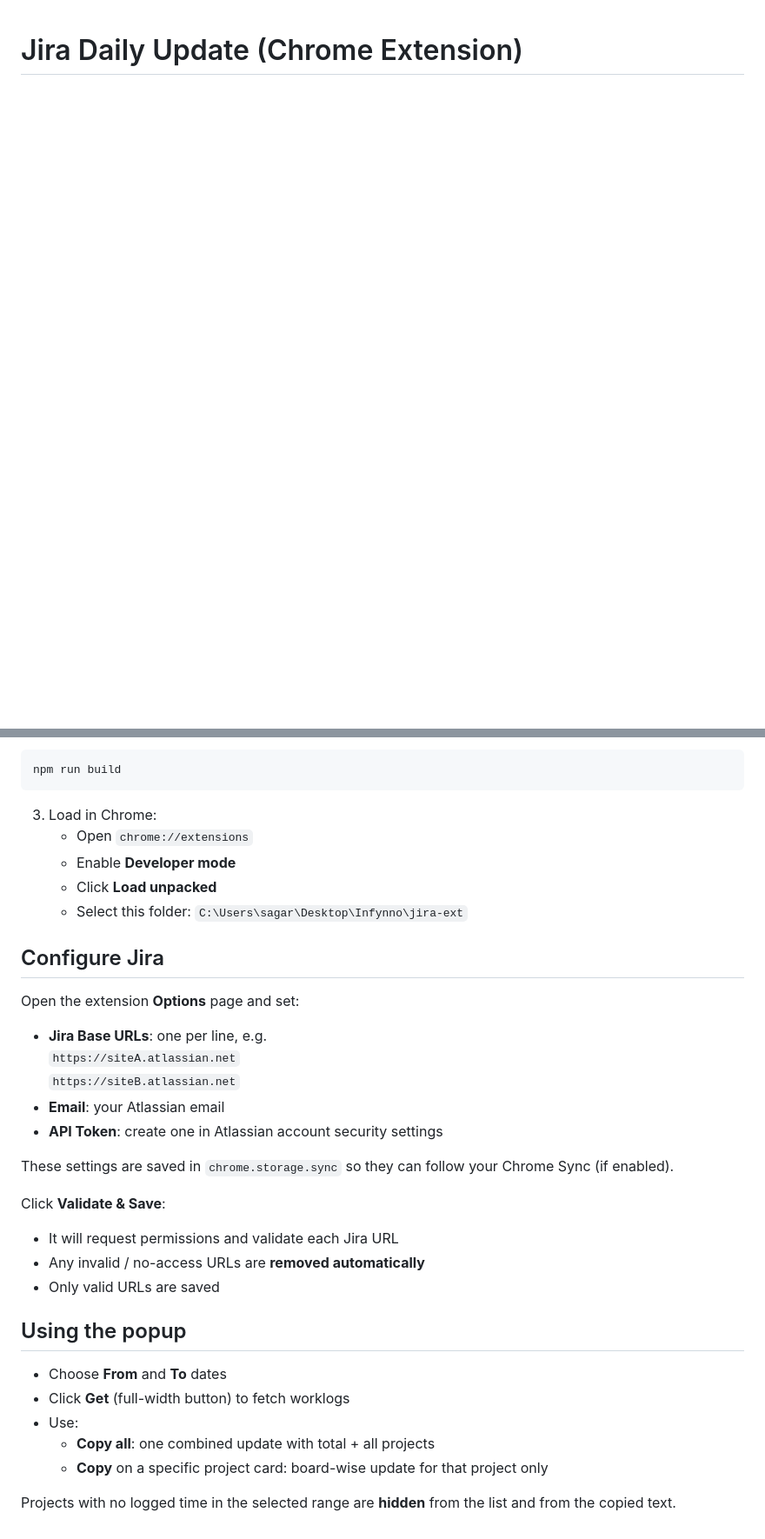
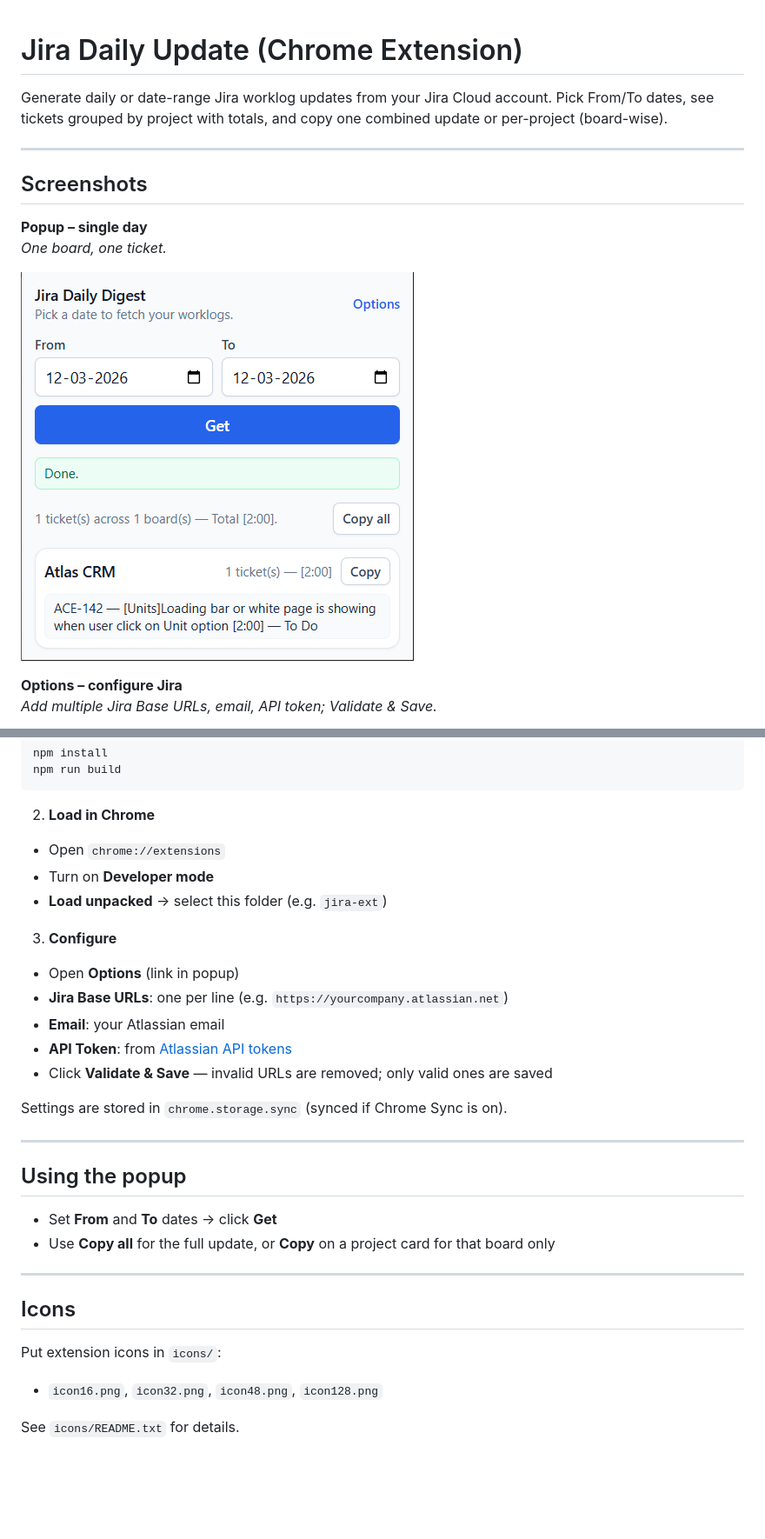
Before and after one commit to dhananjay-infynno/jira-daily-digest, a Markdown page: README.md, 2 parts joined by grey strips. Shown: that part at 87% size. Rendered like a GitHub page; pictures changed too: screenshots/popup-single.png (added); blank space fills up the shorter version.

Commit message:
Updated the Redme file

````diff
--- a/README.md
+++ b/README.md
@@ -1 +1,16 @@
 # Jira Daily Update (Chrome Extension)
+
+Generate daily or date-range Jira worklog updates from your Jira Cloud account. Pick From/To dates, see tickets grouped by project with totals, and copy one combined update or per-project (board-wise).
+
+---
+
+## Screenshots
+
+**Popup – single day**
+*One board, one ticket.*
+
+![Popup – single day](screenshots/popup-single.png)
+
+**Options – configure Jira**
+*Add multiple Jira Base URLs, email, API token; Validate & Save.*
+
@@ -33,36 +56,35 @@ npm install
 npm run build
 ```
 
-3. Load in Chrome:
-   - Open `chrome://extensions`
-   - Enable **Developer mode**
-   - Click **Load unpacked**
-   - Select this folder: `C:\Users\sagar\Desktop\Infynno\jira-ext`
+2. **Load in Chrome**
 
-## Configure Jira
+- Open `chrome://extensions`
+- Turn on **Developer mode**
+- **Load unpacked** → select this folder (e.g. `jira-ext`)
 
-Open the extension **Options** page and set:
+3. **Configure**
 
-- **Jira Base URLs**: one per line, e.g.\
-  `https://siteA.atlassian.net`\
-  `https://siteB.atlassian.net`
+- Open **Options** (link in popup)
+- **Jira Base URLs**: one per line (e.g. `https://yourcompany.atlassian.net`)
 - **Email**: your Atlassian email
-- **API Token**: create one in Atlassian account security settings
+- **API Token**: from [Atlassian API tokens](https://id.atlassian.com/manage-profile/security/api-tokens)
+- Click **Validate & Save** — invalid URLs are removed; only valid ones are saved
 
-These settings are saved in `chrome.storage.sync` so they can follow your Chrome Sync (if enabled).
+Settings are stored in `chrome.storage.sync` (synced if Chrome Sync is on).
 
-Click **Validate & Save**:
-
-- It will request permissions and validate each Jira URL
-- Any invalid / no-access URLs are **removed automatically**
-- Only valid URLs are saved
+---
 
 ## Using the popup
 
-- Choose **From** and **To** dates
-- Click **Get** (full-width button) to fetch worklogs
-- Use:
-  - **Copy all**: one combined update with total + all projects
-  - **Copy** on a specific project card: board-wise update for that project only
+- Set **From** and **To** dates → click **Get**
+- Use **Copy all** for the full update, or **Copy** on a project card for that board only
 
-Projects with no logged time in the selected range are **hidden** from the list and from the copied text.
+---
+
+## Icons
+
+Put extension icons in `icons/`:
+
+- `icon16.png`, `icon32.png`, `icon48.png`, `icon128.png`
+
+See `icons/README.txt` for details.
````
Also changed, not shown: other parts of README.md (+22 -14 lines), screenshots/c__Users_sagar_AppData_Roaming_Cursor_User_workspaceStorage_854c621a08e9a5744231a0e75ca53d86_images_image-0fbf316d-3695-4683-ba31-5d1d5c2e0fad.png (added), screenshots/c__Users_sagar_AppData_Roaming_Cursor_User_workspaceStorage_854c621a08e9a5744231a0e75ca53d86_images_image-5c511513-f675-450d-b335-e46a10e81536.png (added), screenshots/options.png (added), screenshots/popup-range.png (added).
